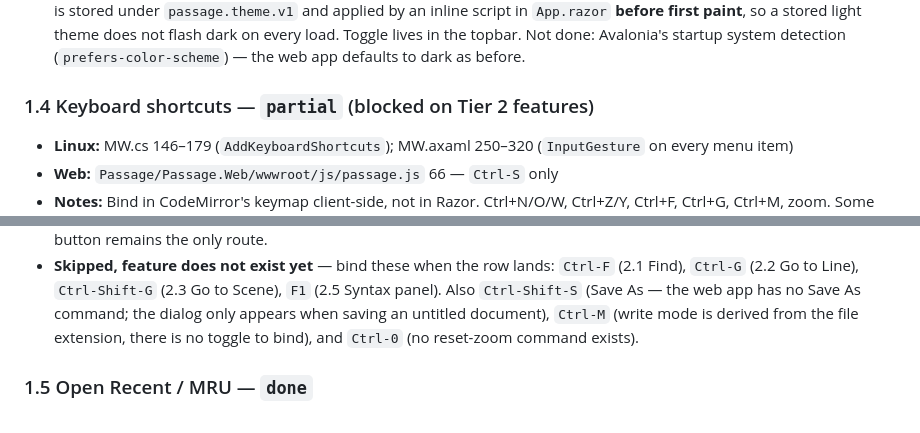
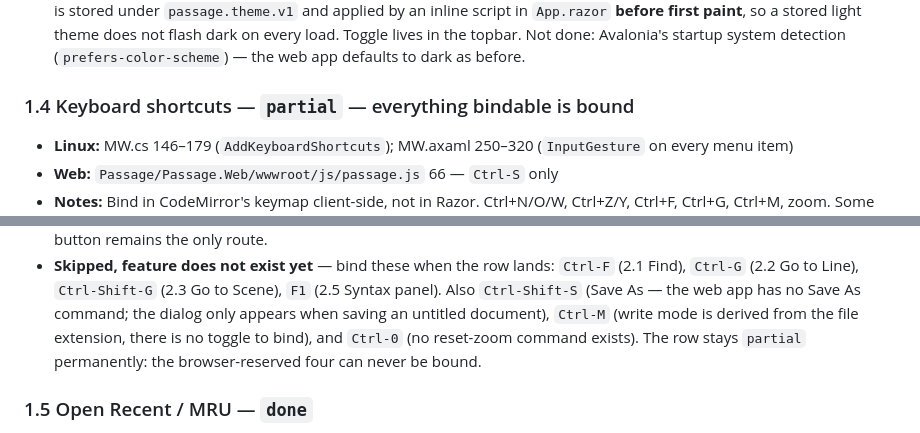
Before and after one commit to adamburnbox-beep/Passage-Screenwriting-Software---2, a Markdown page: docs/WEB-PARITY.md, 2 parts joined by grey strips. Rendered like a GitHub page.

Commit message:
Refresh the shortcuts row now Tier 2 has landed
Nothing is waiting on a feature any more; the row stays partial only
because Ctrl+N/O/W/Q are browser-reserved and always will be.

Co-Authored-By: Claude Opus 5 <noreply@anthropic.com>

```diff
--- a/docs/WEB-PARITY.md
+++ b/docs/WEB-PARITY.md
@@ -106,7 +106,7 @@ never calls them. Highest value per token in the project. Do these first.
   on every load. Toggle lives in the topbar. Not done: Avalonia's startup system
   detection (`prefers-color-scheme`) — the web app defaults to dark as before.
 
-### 1.4 Keyboard shortcuts — `partial` (blocked on Tier 2 features)
+### 1.4 Keyboard shortcuts — `partial` — everything bindable is bound
 
 - **Linux:** MW.cs 146–179 (`AddKeyboardShortcuts`); MW.axaml 250–320
   (`InputGesture` on every menu item)
@@ -131,7 +131,8 @@ never calls them. Highest value per token in the project. Do these first.
   Scene), `F1` (2.5 Syntax panel). Also `Ctrl-Shift-S` (Save As — the web app
   has no Save As command; the dialog only appears when saving an untitled
   document), `Ctrl-M` (write mode is derived from the file extension, there is
-  no toggle to bind), and `Ctrl-0` (no reset-zoom command exists).
+  no toggle to bind), and `Ctrl-0` (no reset-zoom command exists). The row
+  stays `partial` permanently: the browser-reserved four can never be bound.
 
 ### 1.5 Open Recent / MRU — `done`
 
```
